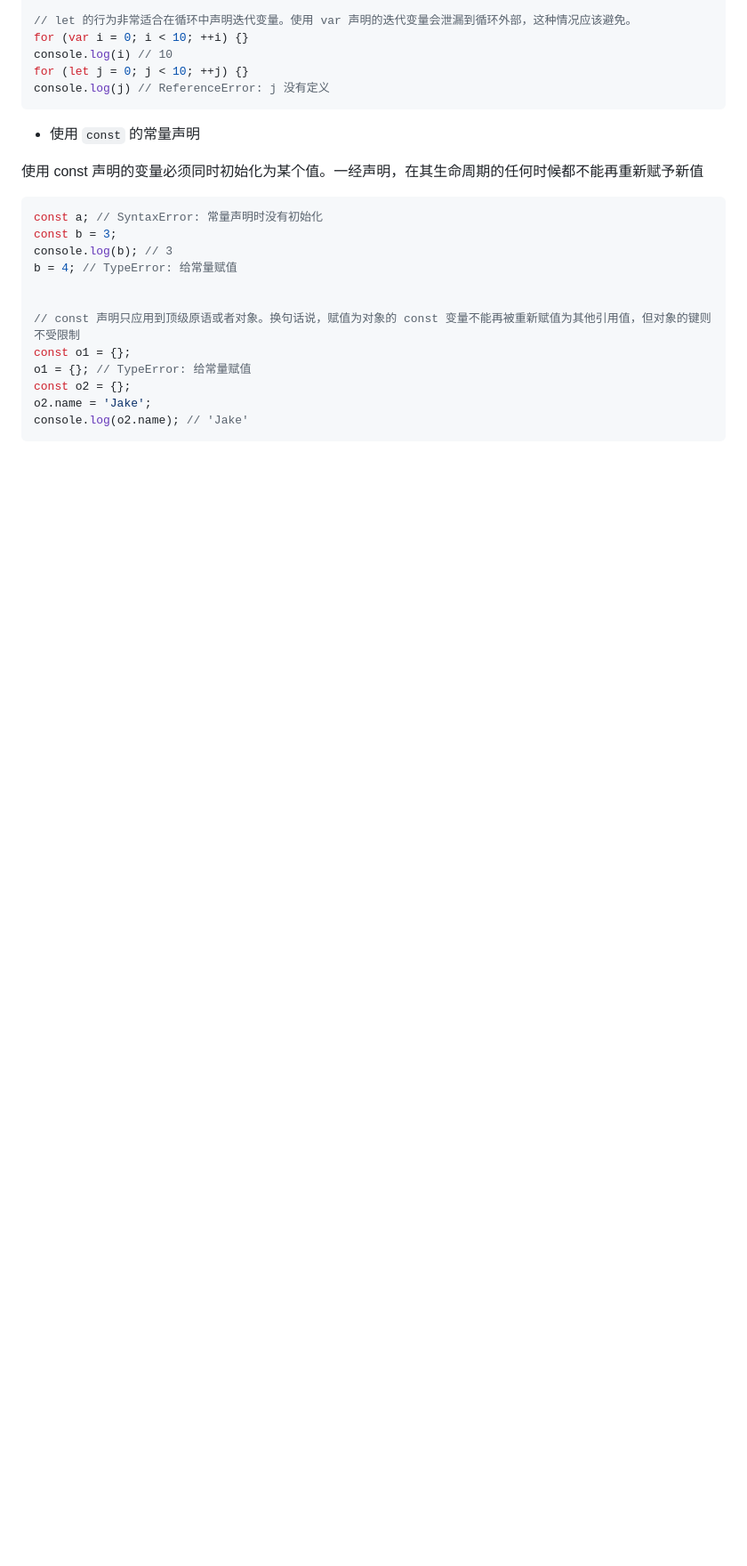
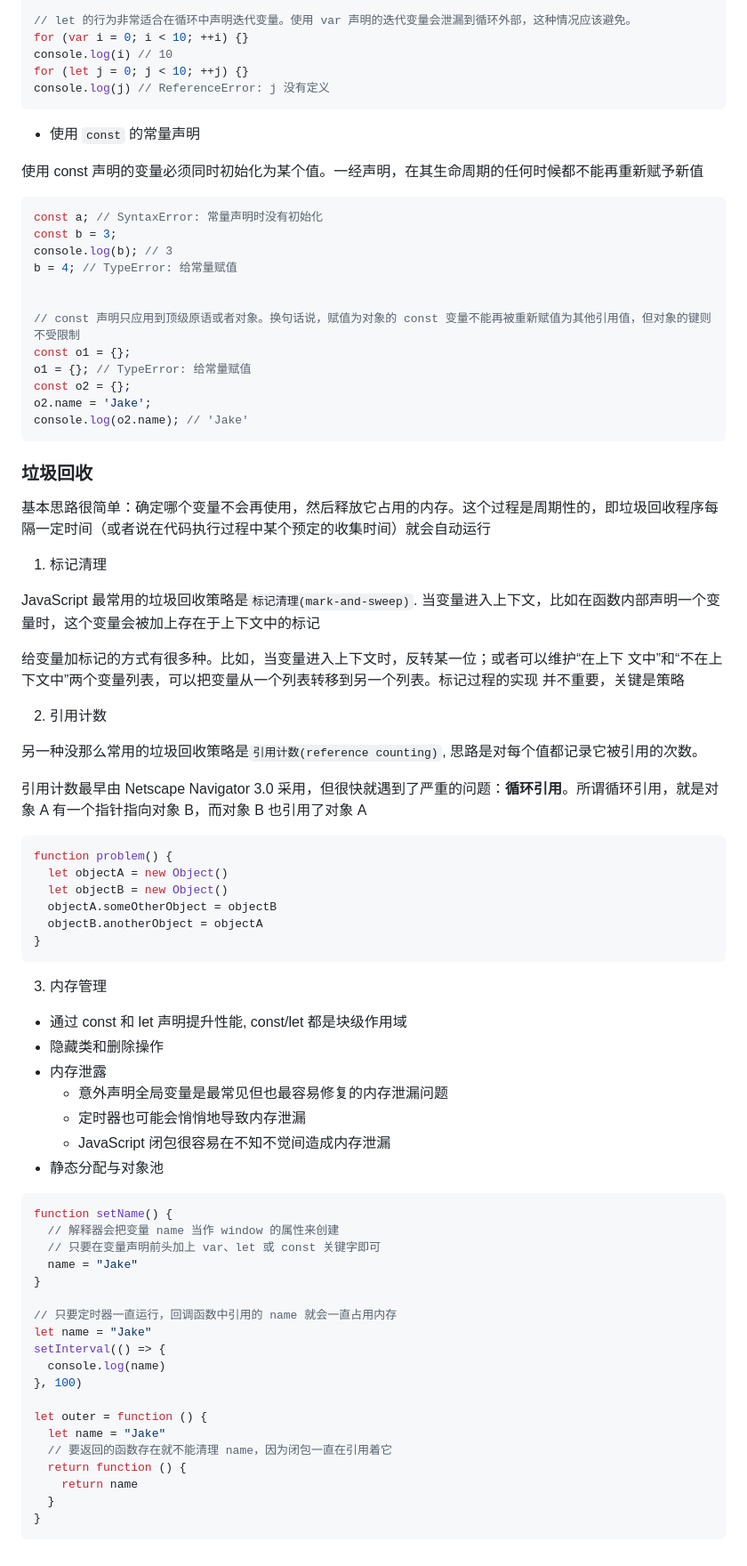
Before and after one commit to yym-yumeng123/Knowledge-summary, a Markdown page: 杂记/高级程序设计4_45章.md, the part around the change. Shown: that part at 89% size. GitHub-like rendering; blank space fills up the shorter version.

Commit message:
垃圾回收

````diff
--- a/杂记/高级程序设计4_45章.md
+++ b/杂记/高级程序设计4_45章.md
@@ -303,3 +303,62 @@ const o2 = {};
 o2.name = 'Jake';
 console.log(o2.name); // 'Jake'
 ```
+
+### 垃圾回收
+
+基本思路很简单：确定哪个变量不会再使用，然后释放它占用的内存。这个过程是周期性的，即垃圾回收程序每隔一定时间（或者说在代码执行过程中某个预定的收集时间）就会自动运行
+
+1. 标记清理
+
+JavaScript 最常用的垃圾回收策略是`标记清理(mark-and-sweep)`. 当变量进入上下文，比如在函数内部声明一个变量时，这个变量会被加上存在于上下文中的标记
+
+给变量加标记的方式有很多种。比如，当变量进入上下文时，反转某一位；或者可以维护“在上下
+文中”和“不在上下文中”两个变量列表，可以把变量从一个列表转移到另一个列表。标记过程的实现
+并不重要，关键是策略
+
+2. 引用计数
+
+另一种没那么常用的垃圾回收策略是`引用计数(reference counting)`, 思路是对每个值都记录它被引用的次数。
+
+引用计数最早由 Netscape Navigator 3.0 采用，但很快就遇到了严重的问题：**循环引用**。所谓循环引用，就是对象 A 有一个指针指向对象 B，而对象 B 也引用了对象 A
+
+```js
+function problem() {
+  let objectA = new Object()
+  let objectB = new Object()
+  objectA.someOtherObject = objectB
+  objectB.anotherObject = objectA
+}
+```
+
+3. 内存管理
+
+- 通过 const 和 let 声明提升性能, const/let 都是块级作用域
+- 隐藏类和删除操作
+- 内存泄露
+  - 意外声明全局变量是最常见但也最容易修复的内存泄漏问题
+  - 定时器也可能会悄悄地导致内存泄漏
+  - JavaScript 闭包很容易在不知不觉间造成内存泄漏
+- 静态分配与对象池
+
+```js
+function setName() {
+  // 解释器会把变量 name 当作 window 的属性来创建
+  // 只要在变量声明前头加上 var、let 或 const 关键字即可
+  name = "Jake"
+}
+
+// 只要定时器一直运行，回调函数中引用的 name 就会一直占用内存
+let name = "Jake"
+setInterval(() => {
+  console.log(name)
+}, 100)
+
+let outer = function () {
+  let name = "Jake"
+  // 要返回的函数存在就不能清理 name，因为闭包一直在引用着它
+  return function () {
+    return name
+  }
+}
+```
````
